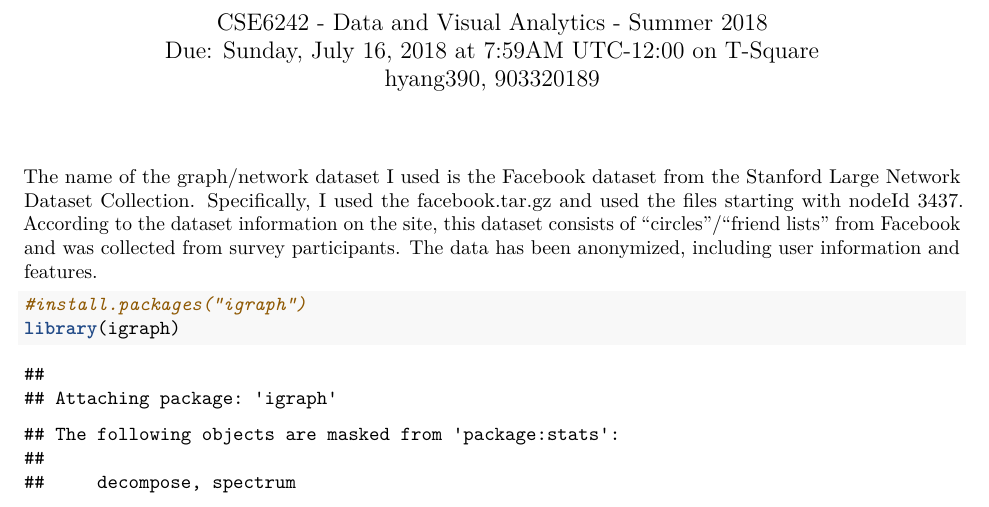
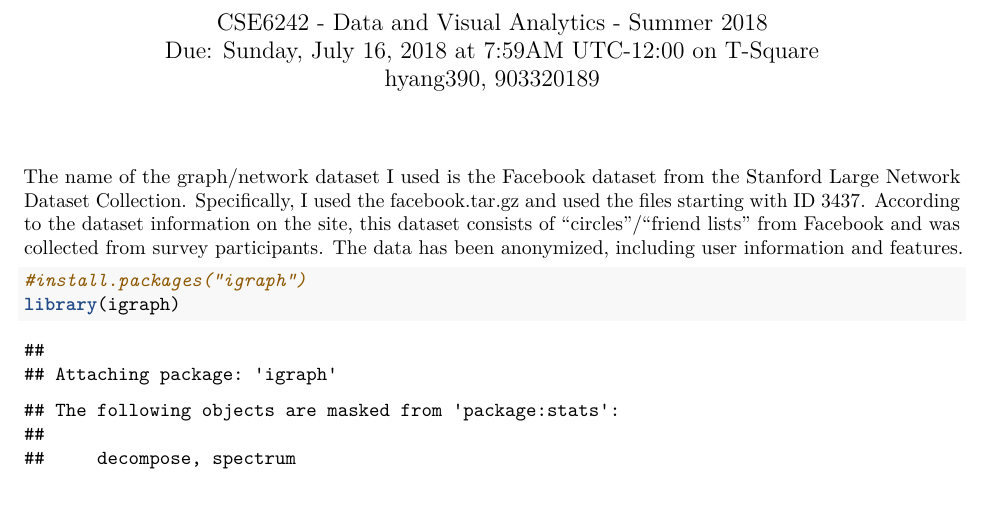
Before and after one commit to hysoftwareeng/Data-Visual-Analytics, an R Markdown document (ac4/ac4.Rmd): part of page 1 of 2, cut so that both start at the same text. Rendered offline with R 4.5, knitr and Pandoc, then LaTeX, with nearby package versions; some code elsewhere in the file could not run offline.

Commit message:
Update ac4.Rmd

````diff
--- a/ac4/ac4.Rmd
+++ b/ac4/ac4.Rmd
@@ -7,7 +7,7 @@ output:
 ---
 
 
-The name of the graph/network dataset I used is the Facebook dataset from the Stanford Large Network Dataset Collection. Specifically, I used the facebook.tar.gz and used the files starting with nodeId 3437. According to the dataset information on the site, this dataset consists of "circles"/"friend lists" from Facebook and was collected from survey participants. The data has been anonymized, including user information and features.
+The name of the graph/network dataset I used is the Facebook dataset from the Stanford Large Network Dataset Collection. Specifically, I used the facebook.tar.gz and used the files starting with ID 3437. According to the dataset information on the site, this dataset consists of "circles"/"friend lists" from Facebook and was collected from survey participants. The data has been anonymized, including user information and features.
 
 ```{r}
 #install.packages("igraph")
````
